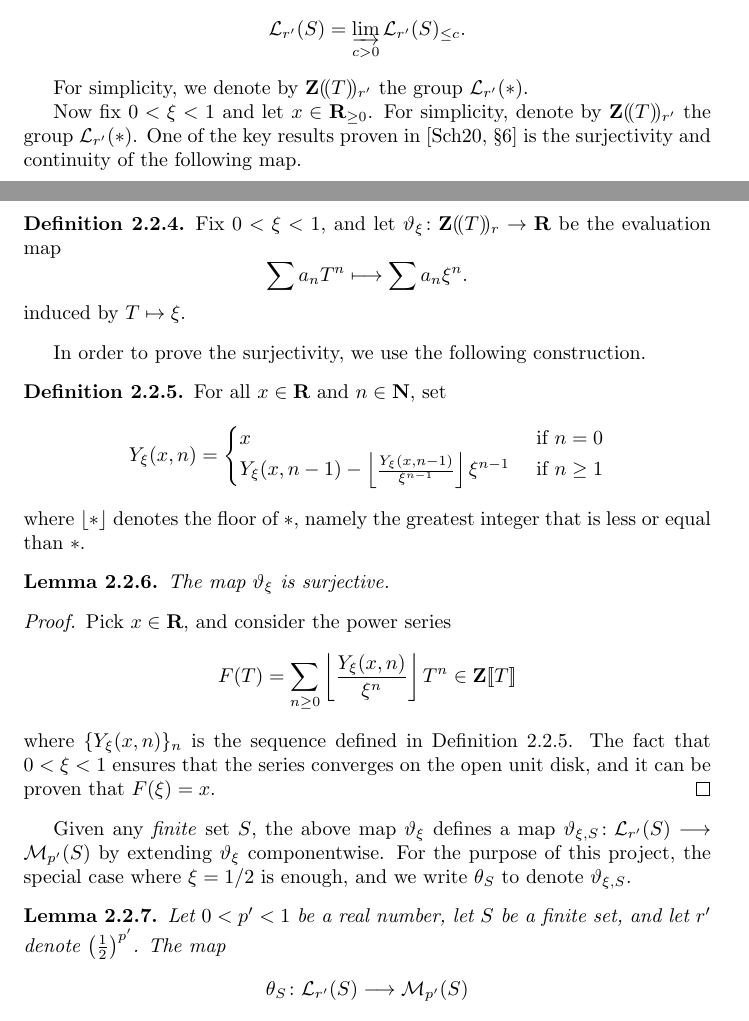
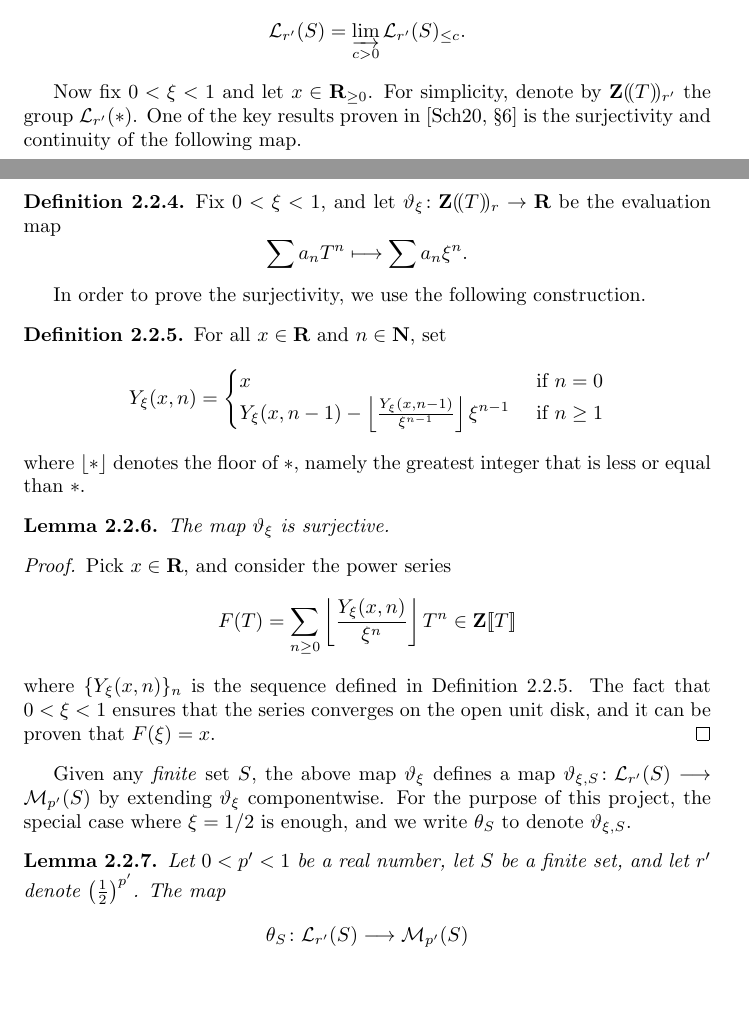
Before and after one commit to leanprover-community/liquid, a LaTeX document (src/web.tex, which reads src/measures.tex): two parts of pages 30 and 31 of 40, joined at a grey line, cut so that both start at the same text, the shorter picture padded with empty space. Compiled offline with pdfLaTeX.

Commit message:
reverted measures

```diff
--- a/src/measures.tex
+++ b/src/measures.tex
@@ -71,10 +71,6 @@ This defines a profinite topology on $\Lm_{r'}(S)_{\leq c}$, for each $c>0$.
 %  \qquad\text{and}\qquad
 %  \alpha\geq 0 \Longrightarrow \lfloor \alpha\rfloor \geq 0.
 %\]
-
-%Now fix $0< \xi<1$ and let $x\in\R_{\geq 0}$.
-For simplicity, we denote by $\Z(\!(T)\!)_{r'}$ the group $\Lm_{r'}(\ast)$.
-%The next theorem is the first statement of Theorem~6.9 in~\cite{Analytic}.
 
 %\begin{lemma}
 %  \label{theta.finite_sum}
@@ -208,7 +204,6 @@ One of the key results proven in \cite[\S 6]{Analytic} is the surjectivity and c
   \[
     \sum a_nT^n\longmapsto \sum a_n\xi^n.
   \]
-induced by $T\mapsto \xi$.
 \end{definition}
 
 In order to prove the surjectivity, we use the following construction.
@@ -253,8 +248,6 @@ For the purpose of this project, the special case where $\xi=1/2$ is enough, and
 \begin{lemma}
   \label{theta-continuous}
   \uses{theta}
-	\uses{laurent-measures-fin}
-	\uses{real-measures}
   \lean{ses.continuous_θ_c}
   \leanok
 Let $0<p'<1$ be a real number, let $S$ be a finite set, and let $r'$ denote $\left(\frac{1}{2}\right)^{p'}$. The map
```
Also changed, not shown: src/measures.tex (11 more changed lines). Lines whose indentation alone changed are shown as unchanged.
